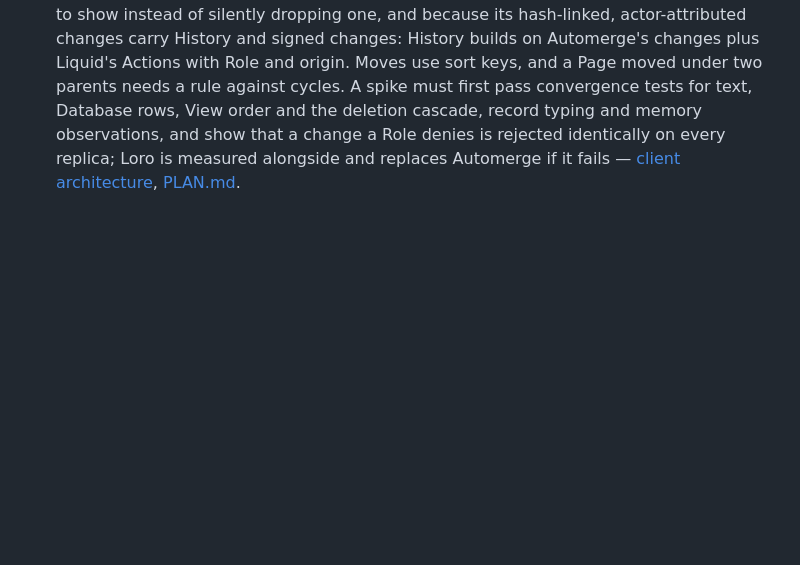
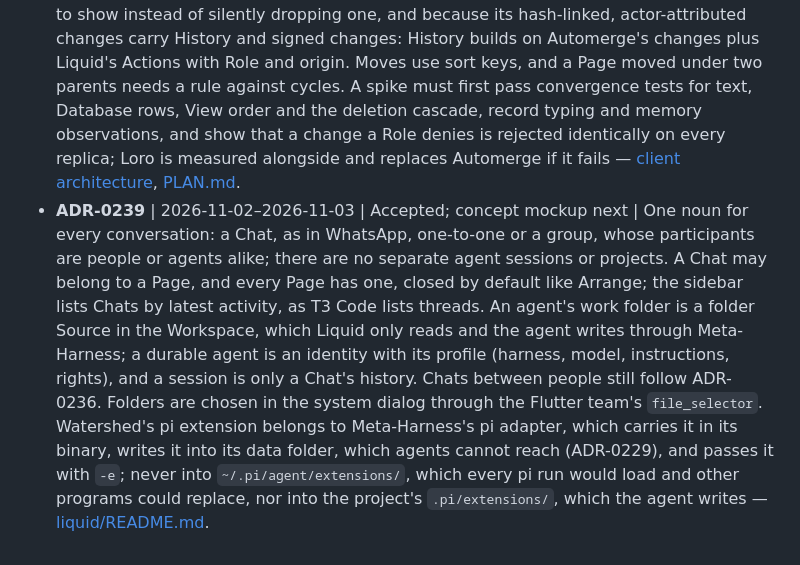
Before and after one commit to Open-Equilibrium/watershed, a Markdown page: docs/adr/ADR-LOG.md, the part around the change. Rendered like a GitHub page; blank space fills up the shorter version.

Commit message:
docs: record Chats as the one conversation and how the extension reaches pi
Signed-off-by: Benedikt Weber <b-weber@gmx.at>

```diff
--- a/docs/adr/ADR-LOG.md
+++ b/docs/adr/ADR-LOG.md
@@ -28,3 +28,4 @@ Format: `ID | date | status | decision — canonical context`
 - **ADR-0236** | 2026-11-01 | Accepted; planned after M3a | Web links become read-only Sources that load only when opened and show in a built-in browser, as T3 Code's isolated preview does: a native WebView per platform (WKWebView, WebView2, WebKitGTK), whose dependency is chosen when it is built, gives pages no access to Liquid or the bridge, keeps cookies per Workspace and leaves agent control for later; it follows M3a, around M3b, so M3a stays offline. Chat between people and a calendar come after Release 1, which focuses on the Workspace, sync and agent workflows; the PowerBar keeps `@` for people and jumps to Pages without a prefix — [PLAN.md](../../PLAN.md#m3b--apps-and-agent-actions), [SECURITY.md](../../SECURITY.md#liquid-workspace-access--external-agent-edits).
 - **ADR-0237** | 2026-11-01 | Accepted; implemented in `liquid-storage` and, on macOS, the bridge's keychain through `keyring` 4 (2026-11-02); the other targets' keystores (D-083) and the FTS5 index follow | Each device keeps its Liquid replica in SQLite in write-ahead-log mode, encrypted with SQLCipher and searched with FTS5, rather than a pure-Rust store such as redb, whose indexes, search and encryption would be built by hand: the database key stays in the operating system's keystore (Keychain, Credential Manager, Secret Service, Android Keystore), attachments stay encrypted blobs outside the database (ADR-0228), SQL stays behind the `liquid-storage` interface so the engine can be replaced, and the CRDT library is Automerge 3 (ADR-0238). `liquid-storage` binds it through rusqlite with SQLCipher and OpenSSL built from source, the same on every target, and commits with full synchronization, on Apple systems with F_FULLFSYNC, so an acknowledged change survives a power loss (2026-11-02) — [client architecture](../concept/liquid-client-architecture.md#storage).
 - **ADR-0238** | 2026-11-01 | Accepted; spike passed on macOS, Linux runs it in `liquid-core`'s CI, Windows and Android follow with their clients | Liquid merges replicas with Automerge 3, not yrs, because a concurrent edit of one field keeps both values for Liquid to show instead of silently dropping one, and because its hash-linked, actor-attributed changes carry History and signed changes: History builds on Automerge's changes plus Liquid's Actions with Role and origin. Moves use sort keys, and a Page moved under two parents needs a rule against cycles. A spike must first pass convergence tests for text, Database rows, View order and the deletion cascade, record typing and memory observations, and show that a change a Role denies is rejected identically on every replica; Loro is measured alongside and replaces Automerge if it fails — [client architecture](../concept/liquid-client-architecture.md#durability-and-sync), [PLAN.md](../../PLAN.md#m3a--local-workspace-foundation).
+- **ADR-0239** | 2026-11-02–2026-11-03 | Accepted; concept mockup next | One noun for every conversation: a Chat, as in WhatsApp, one-to-one or a group, whose participants are people or agents alike; there are no separate agent sessions or projects. A Chat may belong to a Page, and every Page has one, closed by default like Arrange; the sidebar lists Chats by latest activity, as T3 Code lists threads. An agent's work folder is a folder Source in the Workspace, which Liquid only reads and the agent writes through Meta-Harness; a durable agent is an identity with its profile (harness, model, instructions, rights), and a session is only a Chat's history. Chats between people still follow ADR-0236. Folders are chosen in the system dialog through the Flutter team's `file_selector`. Watershed's pi extension belongs to Meta-Harness's pi adapter, which carries it in its binary, writes it into its data folder, which agents cannot reach (ADR-0229), and passes it with `-e`; never into `~/.pi/agent/extensions/`, which every pi run would load and other programs could replace, nor into the project's `.pi/extensions/`, which the agent writes — [liquid/README.md](../../liquid/README.md#run).
```
